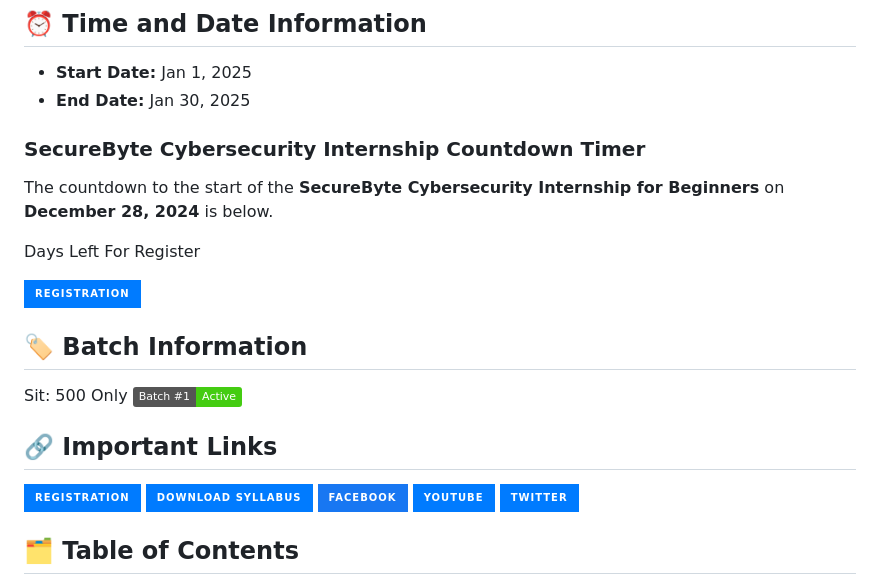
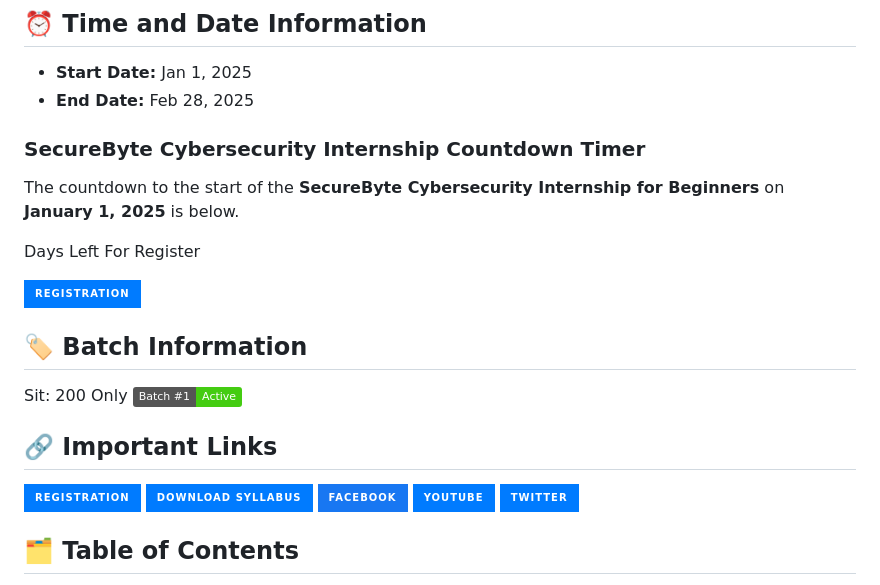
Before and after one commit to SecureByteOfficial/Cybersecurity-Internship-for-Beginners, a Markdown page: README.md, the part around one of its changes. GitHub-like rendering; badges without logos.

```diff
--- a/README.md
+++ b/README.md
@@ -9,11 +9,11 @@ Welcome to the **SecureByte Cybersecurity Internship for Beginners**! 🎉 This
 
 ## ⏰ Time and Date Information
 - **Start Date:** Jan 1, 2025
-- **End Date:** Jan 30, 2025
+- **End Date:** Feb 28, 2025
 
 ### SecureByte Cybersecurity Internship Countdown Timer
 
-The countdown to the start of the **SecureByte Cybersecurity Internship for Beginners** on **December 28, 2024** is below.
+The countdown to the start of the **SecureByte Cybersecurity Internship for Beginners** on **January 1, 2025** is below.
 
 <div id="countdown" style="font-size: 2em; color: #e63946;"></div>
 
@@ -55,7 +55,7 @@ The countdown to the start of the **SecureByte Cybersecurity Internship for Begi
 
 
 ## 🏷️ Batch Information
-Sit: 500 Only
+Sit: 200 Only
 [![Batch #1](https://img.shields.io/badge/Batch%20%231-Active-brightgreen)](https://your-link-here) <!-- Replace with your link if needed -->
 
 ## 🔗 Important Links
```
Also changed, not shown: other parts of README.md (+1 -1 lines).
